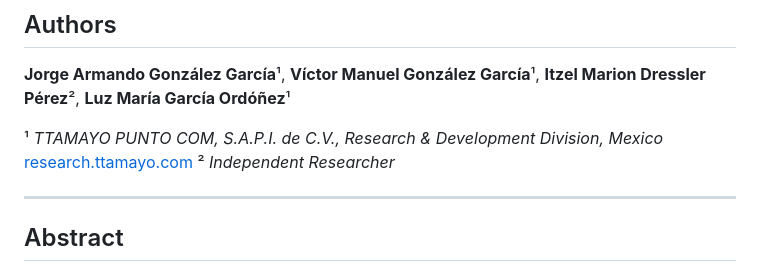
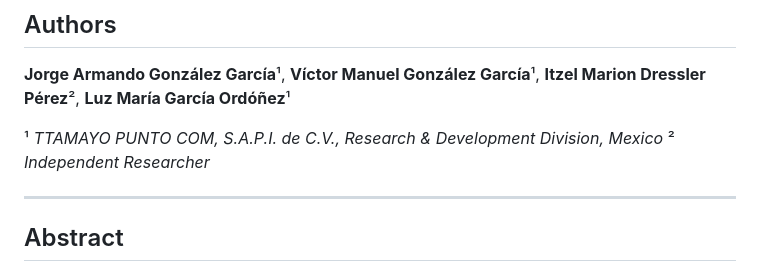
Before and after one commit to omega-pcf/02-odd-zeta, a Markdown page: README.md, the part around the change. Rendered like a GitHub page.

Commit message:
docs: update affiliation in README.md
- Remove redundant research division link.

```diff
--- a/README.md
+++ b/README.md
@@ -8,7 +8,6 @@
 **Jorge Armando González García**¹, **Víctor Manuel González García**¹, **Itzel Marion Dressler Pérez**², **Luz María García Ordóñez**¹
 
 ¹ *TTAMAYO PUNTO COM, S.A.P.I. de C.V., Research & Development Division, Mexico*
-  [research.ttamayo.com](https://research.ttamayo.com)
 ² *Independent Researcher*
 
 ---
```
